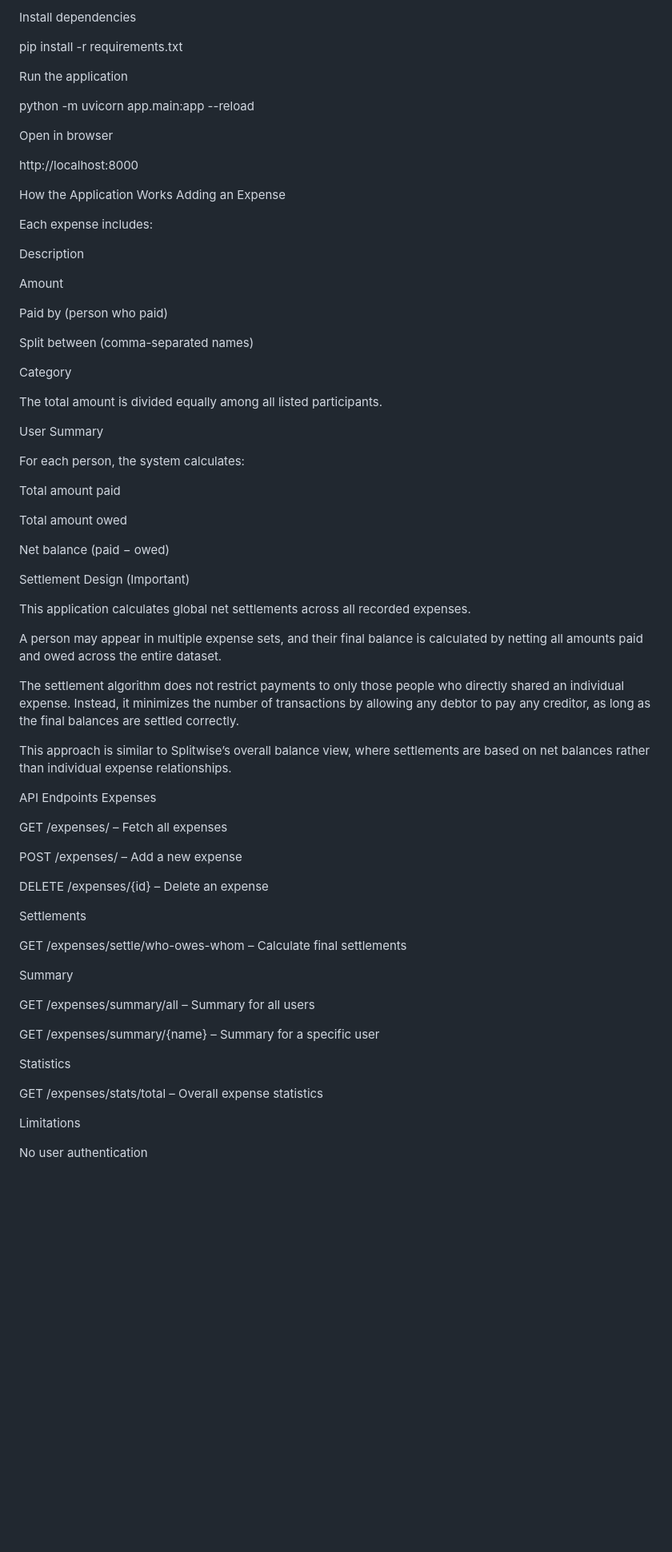
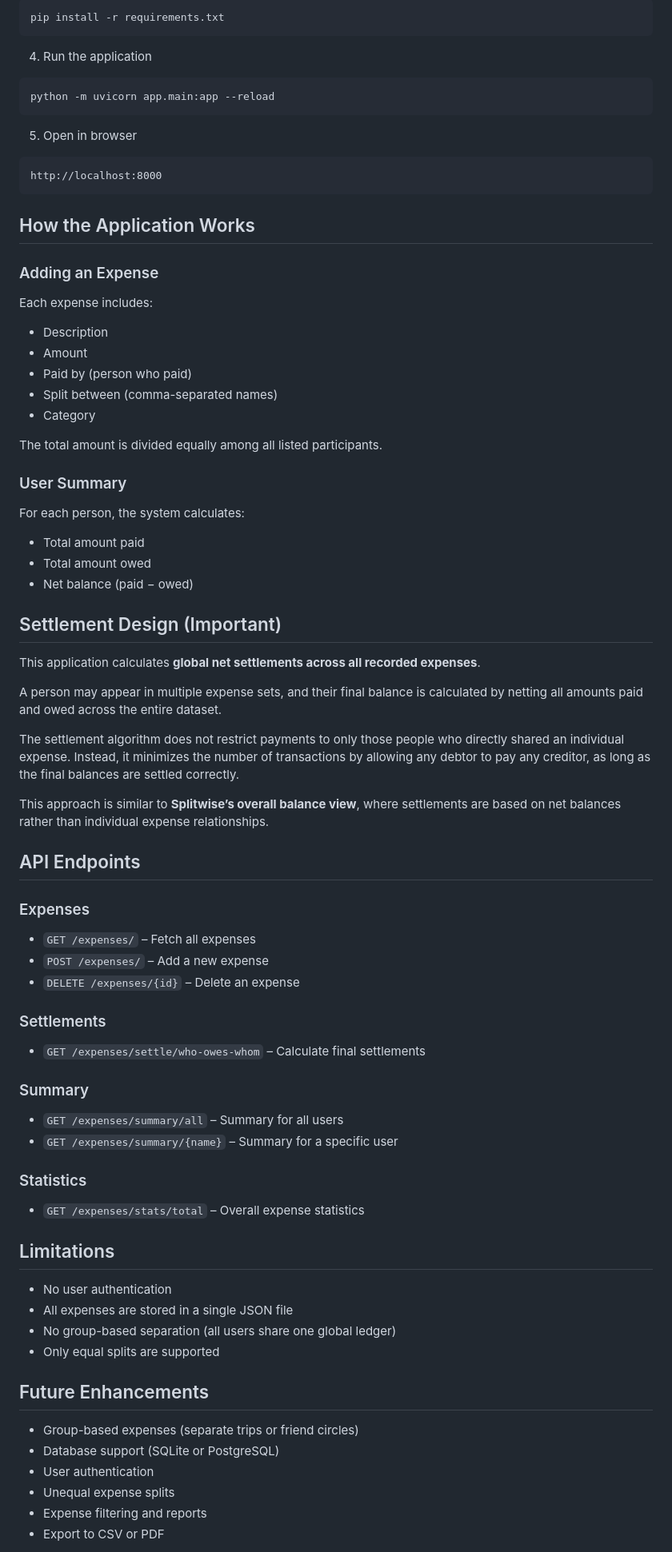
Before and after one commit to srushtiborkar024-ui/expensesplitter, a Markdown page: README.md, the part around one of its changes. Shown at 80% size. Drawn GitHub-style; blank space fills up the shorter version.

````diff
--- a/README.md
+++ b/README.md
@@ -93,79 +88,86 @@ source venv/bin/activate
 
-Install dependencies
+```bash
+pip install -r requirements.txt
+```
 
-pip install -r requirements.txt
+4. Run the application
 
+```bash
+python -m uvicorn app.main:app --reload
+```
 
-Run the application
+5. Open in browser
 
-python -m uvicorn app.main:app --reload
+```
+http://localhost:8000
+```
 
+## How the Application Works
 
-Open in browser
-
-http://localhost:8000
-
-How the Application Works
-Adding an Expense
+### Adding an Expense
 
 Each expense includes:
 
-Description
-
-Amount
-
-Paid by (person who paid)
-
-Split between (comma-separated names)
-
-Category
+* Description
+* Amount
+* Paid by (person who paid)
+* Split between (comma-separated names)
+* Category
 
 The total amount is divided equally among all listed participants.
 
-User Summary
+### User Summary
 
 For each person, the system calculates:
 
-Total amount paid
+* Total amount paid
+* Total amount owed
+* Net balance (paid − owed)
 
-Total amount owed
+## Settlement Design (Important)
 
-Net balance (paid − owed)
-
-Settlement Design (Important)
-
-This application calculates global net settlements across all recorded expenses.
+This application calculates **global net settlements across all recorded expenses**.
 
 A person may appear in multiple expense sets, and their final balance is calculated by netting all amounts paid and owed across the entire dataset.
 
 The settlement algorithm does not restrict payments to only those people who directly shared an individual expense. Instead, it minimizes the number of transactions by allowing any debtor to pay any creditor, as long as the final balances are settled correctly.
 
-This approach is similar to Splitwise’s overall balance view, where settlements are based on net balances rather than individual expense relationships.
+This approach is similar to **Splitwise’s overall balance view**, where settlements are based on net balances rather than individual expense relationships.
 
-API Endpoints
-Expenses
+## API Endpoints
 
-GET /expenses/ – Fetch all expenses
+### Expenses
 
-POST /expenses/ – Add a new expense
+* `GET /expenses/` – Fetch all expenses
+* `POST /expenses/` – Add a new expense
+* `DELETE /expenses/{id}` – Delete an expense
 
-DELETE /expenses/{id} – Delete an expense
+### Settlements
 
-Settlements
+* `GET /expenses/settle/who-owes-whom` – Calculate final settlements
 
-GET /expenses/settle/who-owes-whom – Calculate final settlements
+### Summary
 
-Summary
+* `GET /expenses/summary/all` – Summary for all users
+* `GET /expenses/summary/{name}` – Summary for a specific user
 
-GET /expenses/summary/all – Summary for all users
+### Statistics
 
-GET /expenses/summary/{name} – Summary for a specific user
+* `GET /expenses/stats/total` – Overall expense statistics
 
-Statistics
+## Limitations
 
-GET /expenses/stats/total – Overall expense statistics
+* No user authentication
+* All expenses are stored in a single JSON file
+* No group-based separation (all users share one global ledger)
+* Only equal splits are supported
 
-Limitations
+## Future Enhancements
 
-No user authentication
+* Group-based expenses (separate trips or friend circles)
+* Database support (SQLite or PostgreSQL)
+* User authentication
+* Unequal expense splits
+* Expense filtering and reports
+* Export to CSV or PDF
 
````
Also changed, not shown: other parts of README.md (+52 -78 lines).
